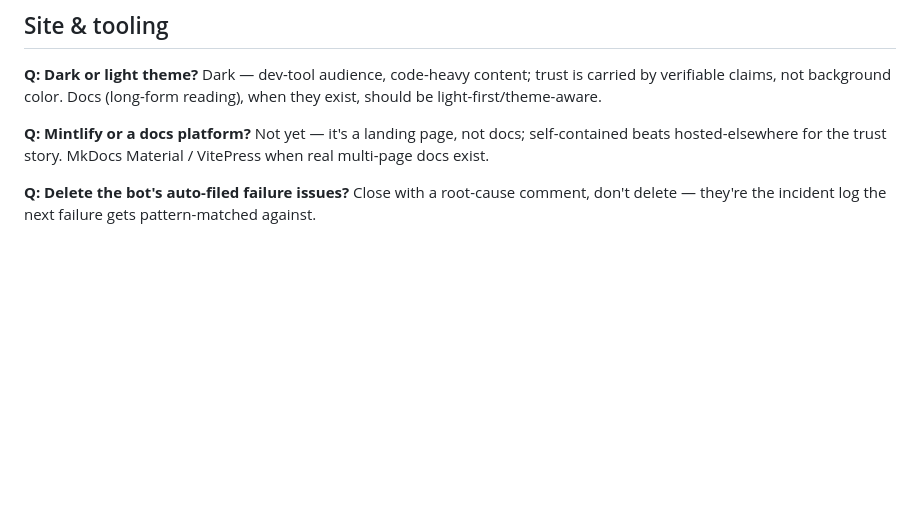
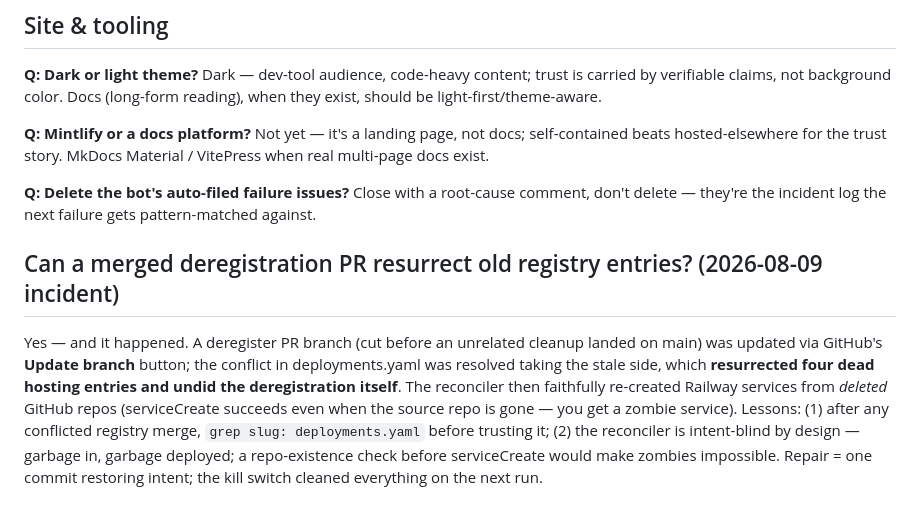
Before and after one commit to turingplanet/agent-legion, a Markdown page: rfcs/design-qa.md, the part around the change. Drawn GitHub-style; blank space fills up the shorter version.

Commit message:
design-qa: registry-merge resurrection incident + lessons
Co-Authored-By: Claude Fable 5 <noreply@anthropic.com>

```diff
--- a/rfcs/design-qa.md
+++ b/rfcs/design-qa.md
@@ -71,3 +71,14 @@ No. They carry a different hidden marker (`fleet-ai-help` vs `fleet-ai-review`)
 **Q: Mintlify or a docs platform?** Not yet — it's a landing page, not docs; self-contained beats hosted-elsewhere for the trust story. MkDocs Material / VitePress when real multi-page docs exist.
 
 **Q: Delete the bot's auto-filed failure issues?** Close with a root-cause comment, don't delete — they're the incident log the next failure gets pattern-matched against.
+
+## Can a merged deregistration PR resurrect old registry entries? (2026-08-09 incident)
+Yes — and it happened. A deregister PR branch (cut before an unrelated cleanup landed on main)
+was updated via GitHub's **Update branch** button; the conflict in deployments.yaml was resolved
+taking the stale side, which **resurrected four dead hosting entries and undid the deregistration
+itself**. The reconciler then faithfully re-created Railway services from *deleted* GitHub repos
+(serviceCreate succeeds even when the source repo is gone — you get a zombie service).
+Lessons: (1) after any conflicted registry merge, `grep slug: deployments.yaml` before trusting it;
+(2) the reconciler is intent-blind by design — garbage in, garbage deployed; a repo-existence
+check before serviceCreate would make zombies impossible. Repair = one commit restoring intent;
+the kill switch cleaned everything on the next run.
```
